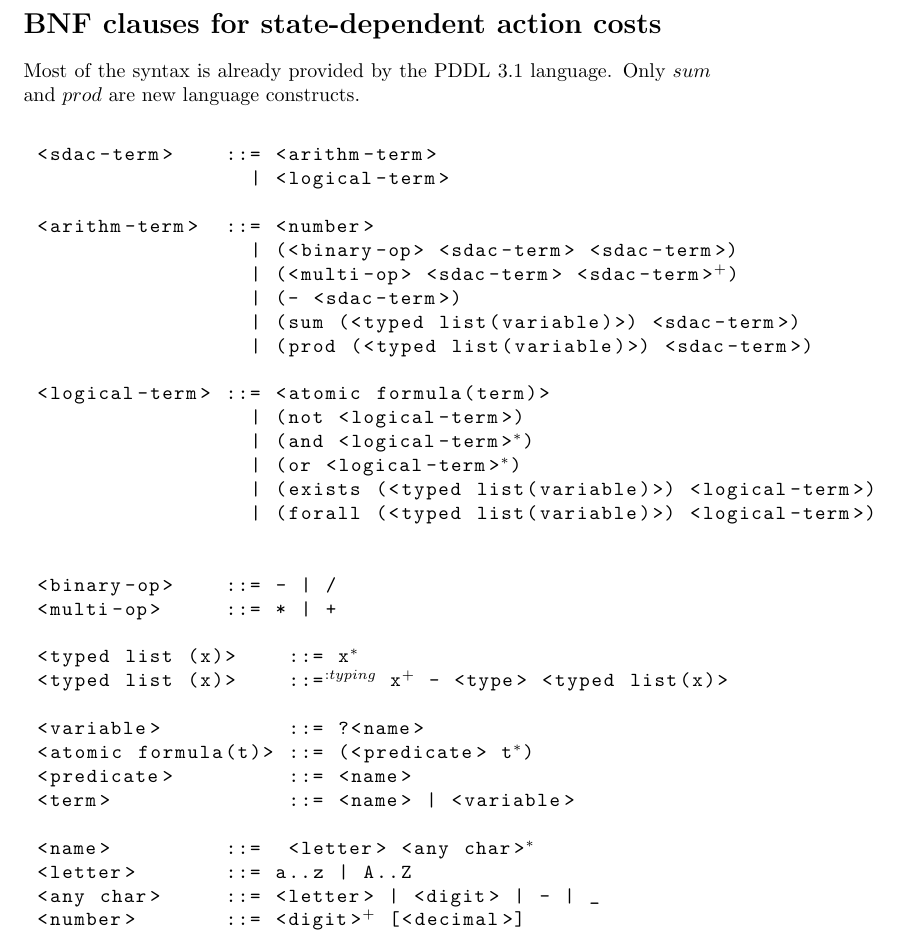
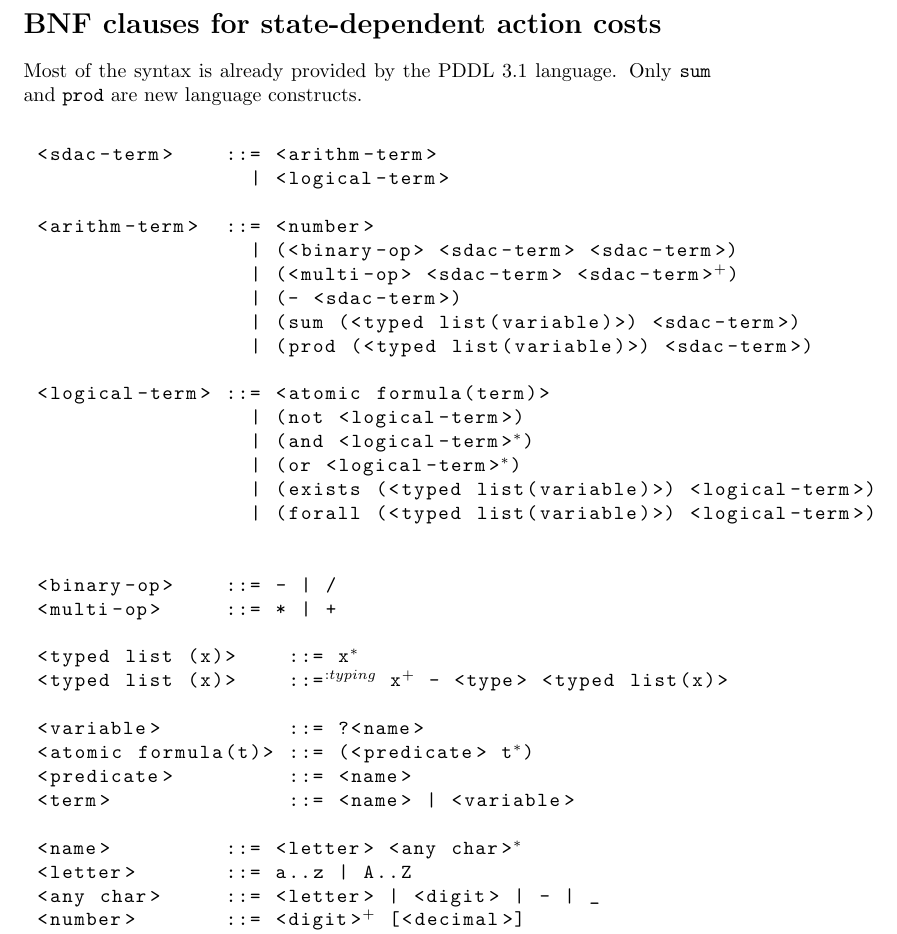
Before and after one commit to robertmattmueller/sdac-compiler, a LaTeX document (documents/bnf.tex): part of the page, cut so that both start at the same text. Compiled offline with pdfLaTeX.

Commit message:
BNF update.

```diff
--- a/documents/bnf.tex
+++ b/documents/bnf.tex
@@ -9,8 +9,8 @@
 
 \begin{document}
 \section*{BNF clauses for state-dependent action costs}
-Most of the syntax is already provided by the PDDL 3.1 language. Only $sum$ and
-$prod$ are new language constructs.
+Most of the syntax is already provided by the PDDL 3.1 language. Only \texttt{sum} and
+\texttt{prod} are new language constructs.
 
 \begin{lstlisting}
 
```
Also changed, not shown: documents/bnf.pdf, documents/bnf.tex (2 more changed lines).
